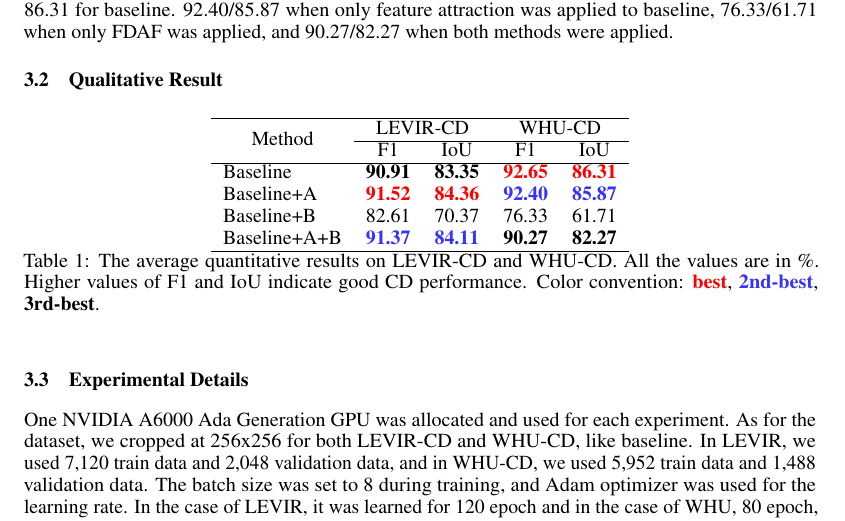
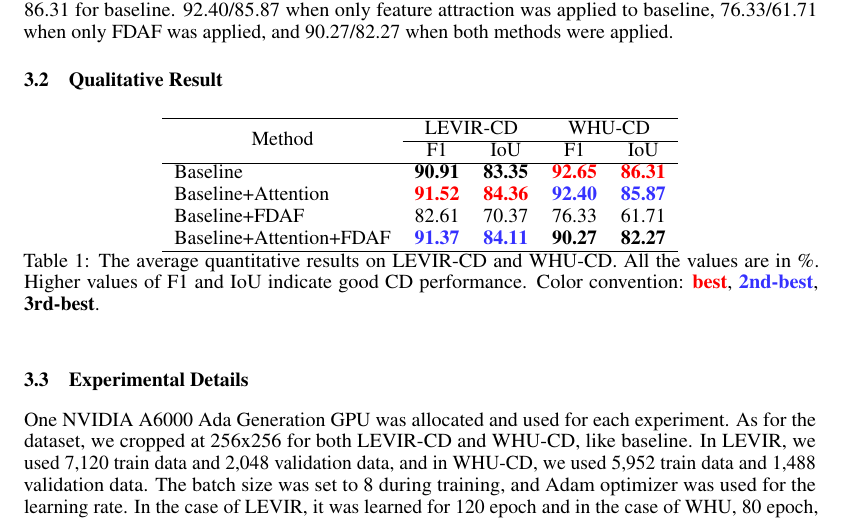
Before and after one commit to qwercxzsda/CSED538_DeepLearning_FinalReport, a LaTeX paper (main.tex, which reads tables/qualitative_result.tex): part of page 3 of 6, cut so that both start at the same text. Compiled offline with pdfLaTeX.

Commit message:
docs: change A, B to Attention, FDAF

```diff
--- a/tables/qualitative_result.tex
+++ b/tables/qualitative_result.tex
@@ -6,12 +6,12 @@
 \centering
 \begin{tabular}{lcccc}
 \hline
-\multicolumn{1}{c}{}                                                                                        & \multicolumn{2}{c}{LEVIR-CD}                                                  & \multicolumn{2}{c}{WHU-CD}                                                    \\ \cline{2-5}
-\multicolumn{1}{c}{\multirow{-2}{*}{Method}}                                                                & F1                                    & IoU                                   & F1                                    & IoU                                   \\ \hline
-                                                                                                            & \textbf{90.91}                        & \textbf{83.35}                        & {\color[HTML]{FE0000} \textbf{92.65}} & {\color[HTML]{FE0000} \textbf{86.31}} \\
-                                                                                                            & {\color[HTML]{FE0000} \textbf{91.52}} & {\color[HTML]{FE0000} \textbf{84.36}} & {\color[HTML]{3531FF} \textbf{92.40}} & {\color[HTML]{3531FF} \textbf{85.87}} \\
-                                                                                                            & 82.61                                 & 70.37                                 & 76.33                                 & 61.71                                 \\
-\multirow{-4}{*}{\begin{tabular}[c]{@{}l@{}}Baseline\\ Baseline+A\\ Baseline+B\\ Baseline+A+B\end{tabular}} & {\color[HTML]{3531FF} \textbf{91.37}} & {\color[HTML]{3531FF} \textbf{84.11}} & \textbf{90.27}                        & \textbf{82.27}                        \\ \hline
+\multicolumn{1}{c}{}                                                                                                                & \multicolumn{2}{c}{LEVIR-CD}                                                  & \multicolumn{2}{c}{WHU-CD}                                                    \\ \cline{2-5}
+\multicolumn{1}{c}{\multirow{-2}{*}{Method}}                                                                                        & F1                                    & IoU                                   & F1                                    & IoU                                   \\ \hline
+                                                                                                                                    & \textbf{90.91}                        & \textbf{83.35}                        & {\color[HTML]{FE0000} \textbf{92.65}} & {\color[HTML]{FE0000} \textbf{86.31}} \\
+                                                                                                                                    & {\color[HTML]{FE0000} \textbf{91.52}} & {\color[HTML]{FE0000} \textbf{84.36}} & {\color[HTML]{3531FF} \textbf{92.40}} & {\color[HTML]{3531FF} \textbf{85.87}} \\
+                                                                                                                                    & 82.61                                 & 70.37                                 & 76.33                                 & 61.71                                 \\
+\multirow{-4}{*}{\begin{tabular}[c]{@{}l@{}}Baseline\\ Baseline+Attention\\ Baseline+FDAF\\ Baseline+Attention+FDAF\end{tabular}}   & {\color[HTML]{3531FF} \textbf{91.37}} & {\color[HTML]{3531FF} \textbf{84.11}} & \textbf{90.27}                        & \textbf{82.27}                        \\ \hline
 \end{tabular}
 \caption{The average quantitative results on LEVIR-CD and WHU-CD. All the values are in \%. Higher values of F1 and IoU indicate good CD performance. Color convention: {\color[HTML]{FE0000} \textbf{best}}, {\color[HTML]{3531FF} \textbf{2nd-best}}, \textbf{3rd-best}.}
 \label{tab:quantitative_result}
```
